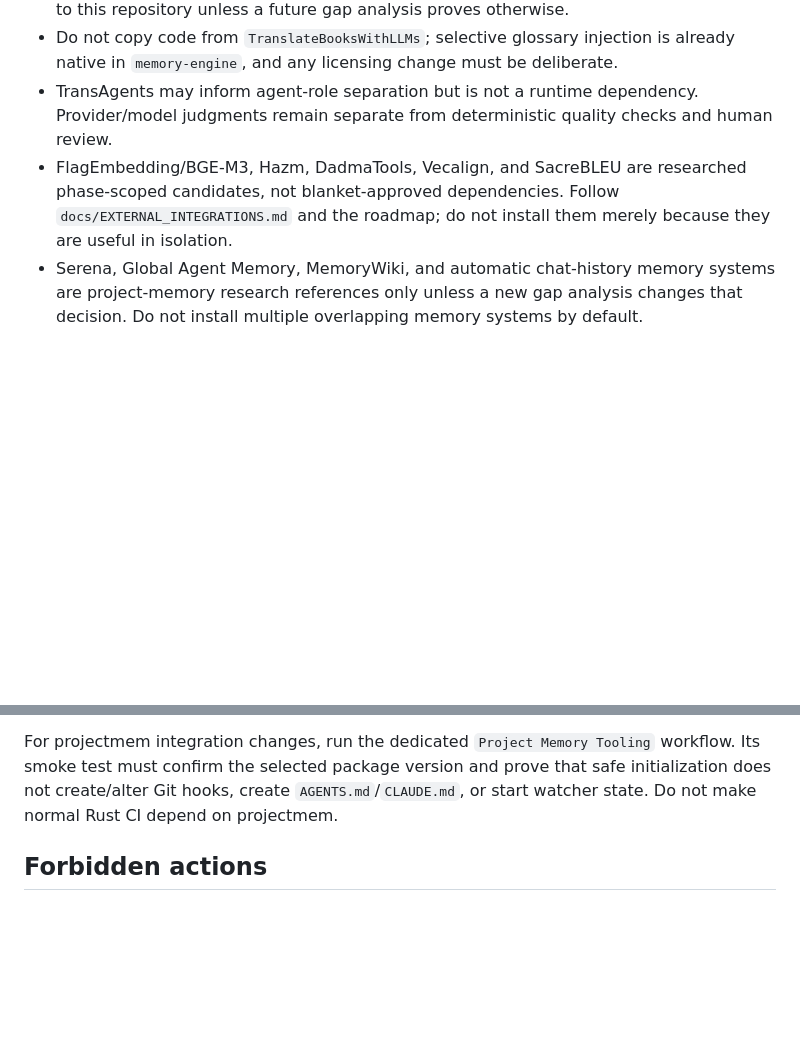
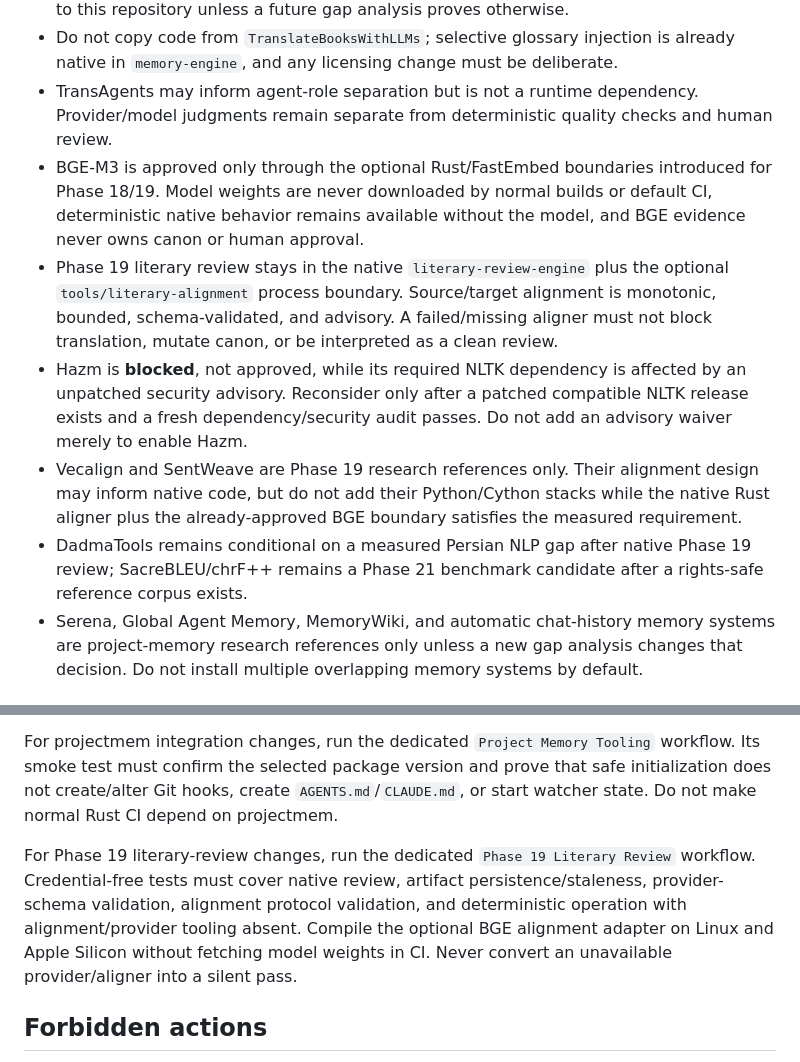
Before and after one commit to hiidkaboutyou-spec/Persian-Literary-Translation-Engine, a Markdown page: AGENTS.md, 2 parts joined by grey strips. GitHub-like rendering; blank space fills up the shorter version.

Commit message:
docs: record Phase 19 dependency and review boundaries

```diff
--- a/AGENTS.md
+++ b/AGENTS.md
@@ -44,7 +44,11 @@ This project is independent from every other repository. Do not import assumptio
 - ContextWeaver is an architecture reference, not a dependency. Stable IDs, bounded selective context, resume fingerprints, review history, and canon ownership stay native to this repository unless a future gap analysis proves otherwise.
 - Do not copy code from `TranslateBooksWithLLMs`; selective glossary injection is already native in `memory-engine`, and any licensing change must be deliberate.
 - TransAgents may inform agent-role separation but is not a runtime dependency. Provider/model judgments remain separate from deterministic quality checks and human review.
-- FlagEmbedding/BGE-M3, Hazm, DadmaTools, Vecalign, and SacreBLEU are researched phase-scoped candidates, not blanket-approved dependencies. Follow `docs/EXTERNAL_INTEGRATIONS.md` and the roadmap; do not install them merely because they are useful in isolation.
+- BGE-M3 is approved only through the optional Rust/FastEmbed boundaries introduced for Phase 18/19. Model weights are never downloaded by normal builds or default CI, deterministic native behavior remains available without the model, and BGE evidence never owns canon or human approval.
+- Phase 19 literary review stays in the native `literary-review-engine` plus the optional `tools/literary-alignment` process boundary. Source/target alignment is monotonic, bounded, schema-validated, and advisory. A failed/missing aligner must not block translation, mutate canon, or be interpreted as a clean review.
+- Hazm is **blocked**, not approved, while its required NLTK dependency is affected by an unpatched security advisory. Reconsider only after a patched compatible NLTK release exists and a fresh dependency/security audit passes. Do not add an advisory waiver merely to enable Hazm.
+- Vecalign and SentWeave are Phase 19 research references only. Their alignment design may inform native code, but do not add their Python/Cython stacks while the native Rust aligner plus the already-approved BGE boundary satisfies the measured requirement.
+- DadmaTools remains conditional on a measured Persian NLP gap after native Phase 19 review; SacreBLEU/chrF++ remains a Phase 21 benchmark candidate after a rights-safe reference corpus exists.
 - Serena, Global Agent Memory, MemoryWiki, and automatic chat-history memory systems are project-memory research references only unless a new gap analysis changes that decision. Do not install multiple overlapping memory systems by default.
 
 ## Coding standards
@@ -84,6 +88,8 @@ The normal workspace build must still pass with the feature disabled. For EPUBCh
 
 For projectmem integration changes, run the dedicated `Project Memory Tooling` workflow. Its smoke test must confirm the selected package version and prove that safe initialization does not create/alter Git hooks, create `AGENTS.md`/`CLAUDE.md`, or start watcher state. Do not make normal Rust CI depend on projectmem.
 
+For Phase 19 literary-review changes, run the dedicated `Phase 19 Literary Review` workflow. Credential-free tests must cover native review, artifact persistence/staleness, provider-schema validation, alignment protocol validation, and deterministic operation with alignment/provider tooling absent. Compile the optional BGE alignment adapter on Linux and Apple Silicon without fetching model weights in CI. Never convert an unavailable provider/aligner into a silent pass.
+
 ## Forbidden actions
 
 - Do not replace literary translation with unreviewed word-for-word or generic machine translation.
```
